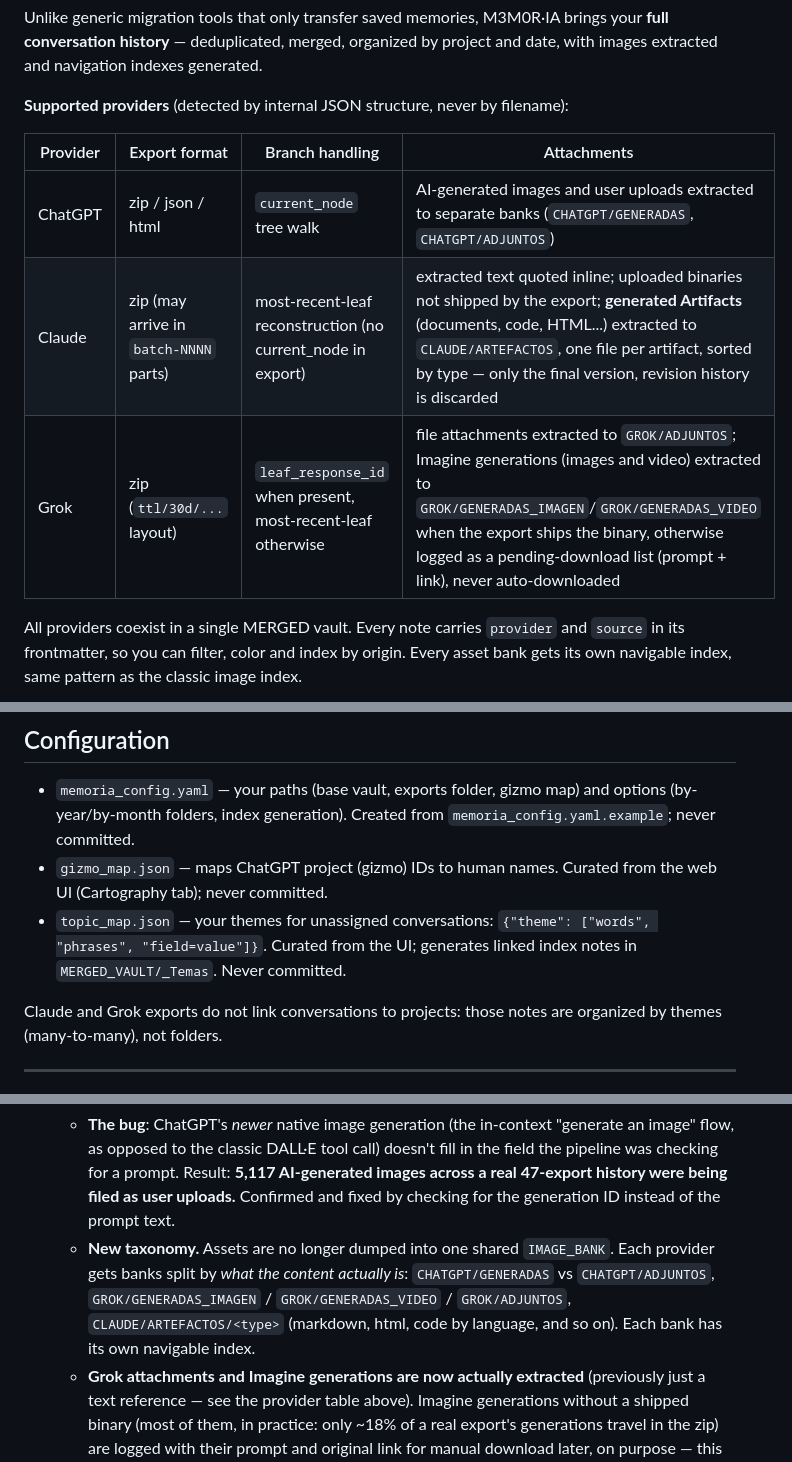
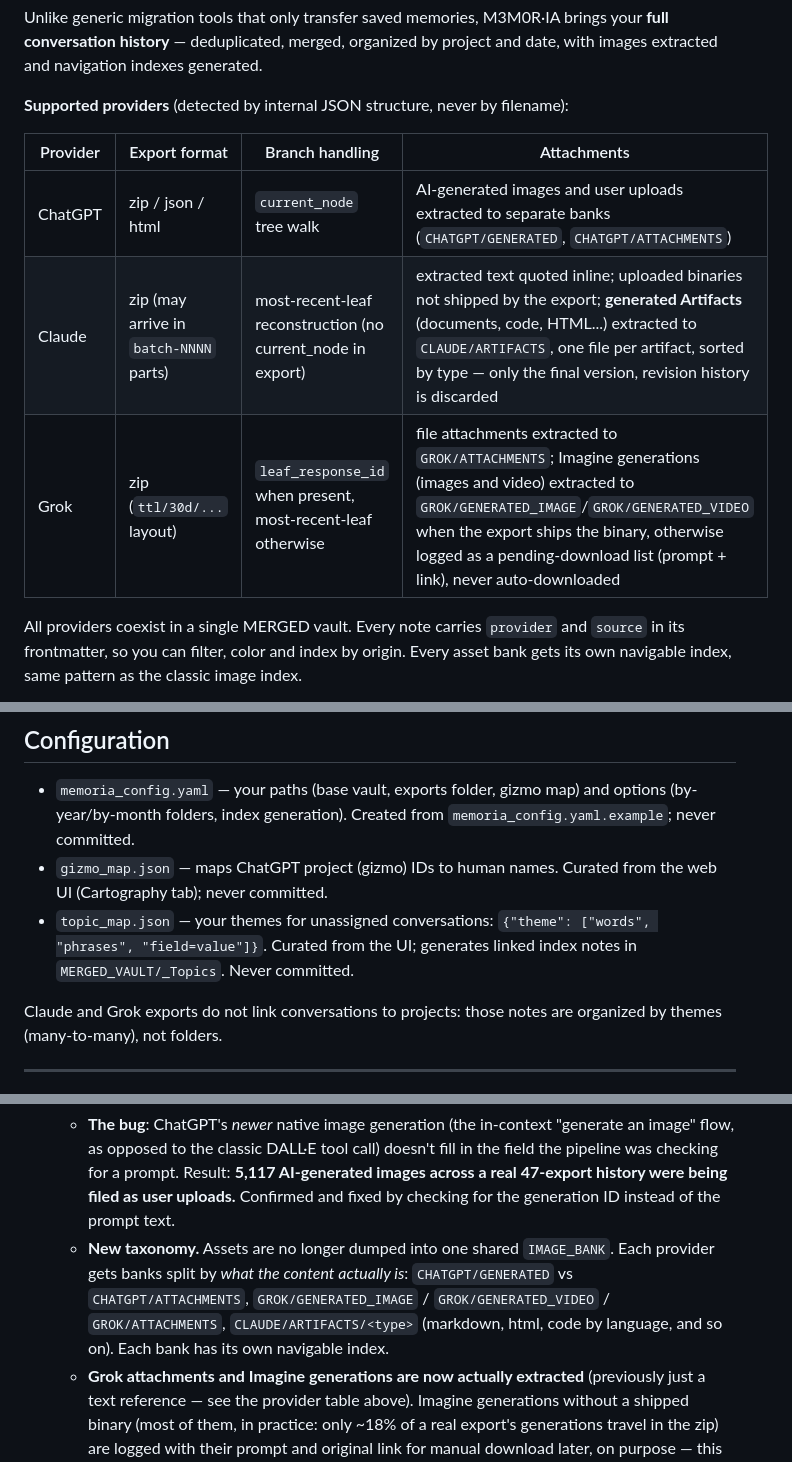
Before and after one commit to V0raOnline/MemorIA2GO, a Markdown page: README.md, 3 parts joined by grey strips. GitHub-like rendering.

```diff
--- a/README.md
+++ b/README.md
@@ -32,9 +33,9 @@ Unlike generic migration tools that only transfer saved memories, M3M0R·IA brin
 
 | Provider | Export format | Branch handling | Attachments |
 |----------|--------------|-----------------|-------------|
-| ChatGPT  | zip / json / html | `current_node` tree walk | AI-generated images and user uploads extracted to separate banks (`CHATGPT/GENERADAS`, `CHATGPT/ADJUNTOS`) |
-| Claude   | zip (may arrive in `batch-NNNN` parts) | most-recent-leaf reconstruction (no current_node in export) | extracted text quoted inline; uploaded binaries not shipped by the export; **generated Artifacts** (documents, code, HTML...) extracted to `CLAUDE/ARTEFACTOS`, one file per artifact, sorted by type — only the final version, revision history is discarded |
-| Grok     | zip (`ttl/30d/...` layout) | `leaf_response_id` when present, most-recent-leaf otherwise | file attachments extracted to `GROK/ADJUNTOS`; Imagine generations (images and video) extracted to `GROK/GENERADAS_IMAGEN`/`GROK/GENERADAS_VIDEO` when the export ships the binary, otherwise logged as a pending-download list (prompt + link), never auto-downloaded |
+| ChatGPT  | zip / json / html | `current_node` tree walk | AI-generated images and user uploads extracted to separate banks (`CHATGPT/GENERATED`, `CHATGPT/ATTACHMENTS`) |
+| Claude   | zip (may arrive in `batch-NNNN` parts) | most-recent-leaf reconstruction (no current_node in export) | extracted text quoted inline; uploaded binaries not shipped by the export; **generated Artifacts** (documents, code, HTML...) extracted to `CLAUDE/ARTIFACTS`, one file per artifact, sorted by type — only the final version, revision history is discarded |
+| Grok     | zip (`ttl/30d/...` layout) | `leaf_response_id` when present, most-recent-leaf otherwise | file attachments extracted to `GROK/ATTACHMENTS`; Imagine generations (images and video) extracted to `GROK/GENERATED_IMAGE`/`GROK/GENERATED_VIDEO` when the export ships the binary, otherwise logged as a pending-download list (prompt + link), never auto-downloaded |
 
 All providers coexist in a single MERGED vault. Every note carries `provider` and `source` in its frontmatter, so you can filter, color and index by origin. Every asset bank gets its own navigable index, same pattern as the classic image index.
 
@@ -181,7 +182,7 @@ Your browser opens with the interface. From here on, everything is clicks: **Con
 
 - `memoria_config.yaml` — your paths (base vault, exports folder, gizmo map) and options (by-year/by-month folders, index generation). Created from `memoria_config.yaml.example`; never committed.
 - `gizmo_map.json` — maps ChatGPT project (gizmo) IDs to human names. Curated from the web UI (Cartography tab); never committed.
-- `topic_map.json` — your themes for unassigned conversations: `{"theme": ["words", "phrases", "field=value"]}`. Curated from the UI; generates linked index notes in `MERGED_VAULT/_Temas`. Never committed.
+- `topic_map.json` — your themes for unassigned conversations: `{"theme": ["words", "phrases", "field=value"]}`. Curated from the UI; generates linked index notes in `MERGED_VAULT/_Topics`. Never committed.
 
 Claude and Grok exports do not link conversations to projects: those notes are organized by themes (many-to-many), not folders.
 
@@ -204,7 +205,7 @@ Claude and Grok exports do not link conversations to projects: those notes are o
   - **Collapsible pre-flight checks.** The exports folder check used to dump every file's status on screen at once. Now it's a single line — status light plus a one-line summary — that expands into the per-file list only when you want to look, and each file expands again into its full detail.
 - **v2.6 rebuilt how images and generated content are stored**, after a routine check turned up a real classification bug:
   - **The bug**: ChatGPT's *newer* native image generation (the in-context "generate an image" flow, as opposed to the classic DALL·E tool call) doesn't fill in the field the pipeline was checking for a prompt. Result: **5,117 AI-generated images across a real 47-export history were being filed as user uploads.** Confirmed and fixed by checking for the generation ID instead of the prompt text.
-  - **New taxonomy.** Assets are no longer dumped into one shared `IMAGE_BANK`. Each provider gets banks split by *what the content actually is*: `CHATGPT/GENERADAS` vs `CHATGPT/ADJUNTOS`, `GROK/GENERADAS_IMAGEN` / `GROK/GENERADAS_VIDEO` / `GROK/ADJUNTOS`, `CLAUDE/ARTEFACTOS/<type>` (markdown, html, code by language, and so on). Each bank has its own navigable index.
+  - **New taxonomy.** Assets are no longer dumped into one shared `IMAGE_BANK`. Each provider gets banks split by *what the content actually is*: `CHATGPT/GENERATED` vs `CHATGPT/ATTACHMENTS`, `GROK/GENERATED_IMAGE` / `GROK/GENERATED_VIDEO` / `GROK/ATTACHMENTS`, `CLAUDE/ARTIFACTS/<type>` (markdown, html, code by language, and so on). Each bank has its own navigable index.
   - **Grok attachments and Imagine generations are now actually extracted** (previously just a text reference — see the provider table above). Imagine generations without a shipped binary (most of them, in practice: only ~18% of a real export's generations travel in the zip) are logged with their prompt and original link for manual download later, on purpose — this tool never reaches out to the network on your behalf.
   - **Claude Artifacts are now extracted**, resolved to their *final* state: an artifact revised a dozen times in one conversation used to be invisible; now it's one clean file, not a pile of near-duplicate revisions.
   - **A reusable relink tool** (`relink_assets.py`) rewrites asset links across the whole vault when a bank moves or gets renamed — this is the second time that's happened, and it won't be the last, so it's a proper tool now instead of a one-off script.
```
Also changed, not shown: other parts of README.md (+11 -6 lines).
